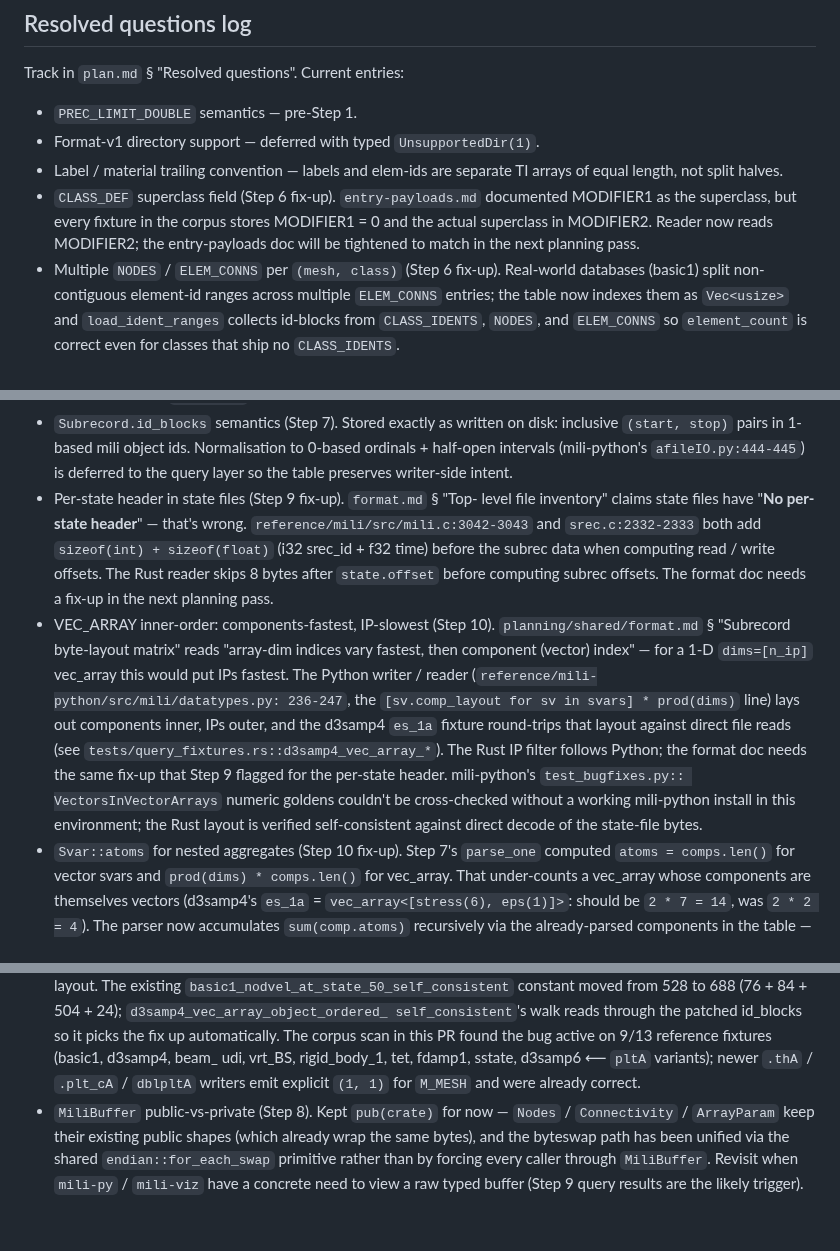
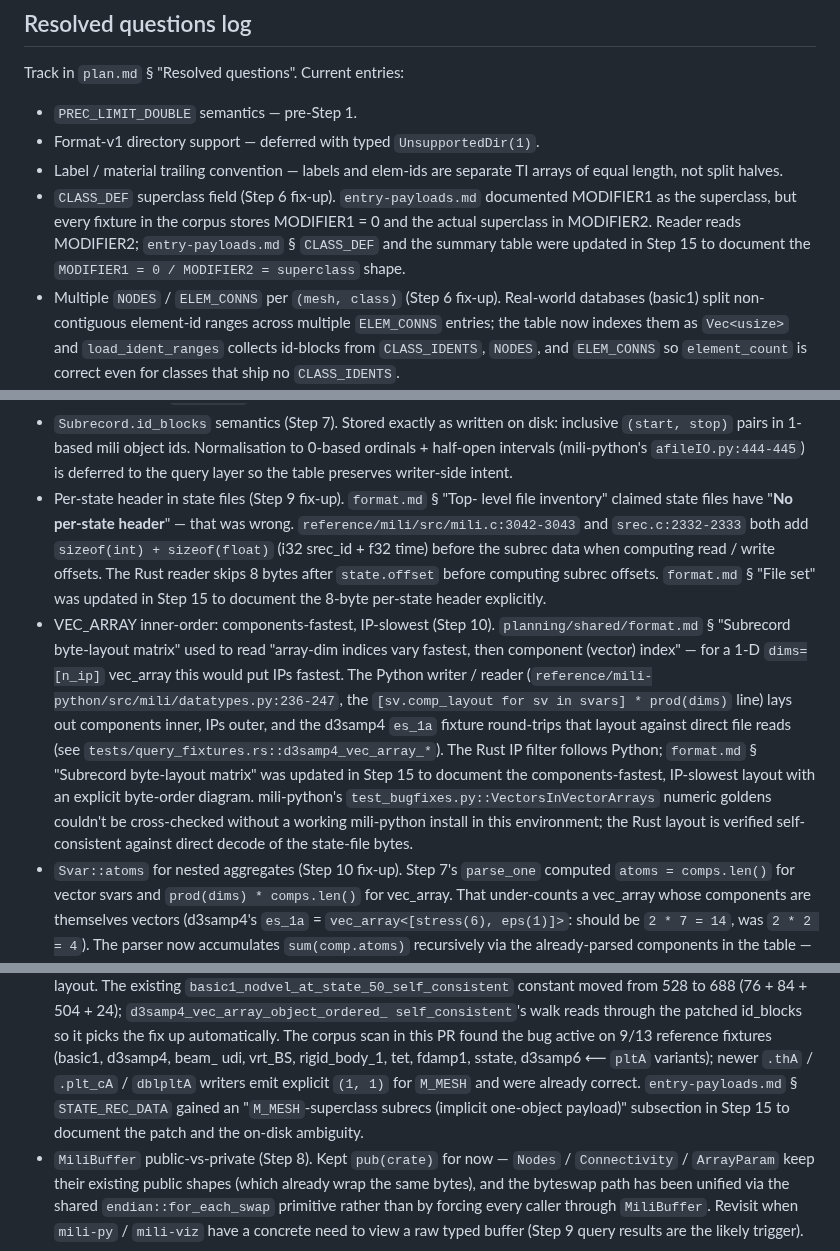
Before and after one commit to rndubs/mili-rs, a Markdown page: planning/mili-rs/status.md, 3 parts joined by grey strips. Rendered like a GitHub page; blank space fills up the shorter version.

```diff
--- a/planning/mili-rs/status.md
+++ b/planning/mili-rs/status.md
@@ -82,8 +82,9 @@ Track in `plan.md` § "Resolved questions". Current entries:
 - `CLASS_DEF` superclass field (Step 6 fix-up). `entry-payloads.md`
   documented MODIFIER1 as the superclass, but every fixture in the
   corpus stores MODIFIER1 = 0 and the actual superclass in MODIFIER2.
-  Reader now reads MODIFIER2; the entry-payloads doc will be tightened
-  to match in the next planning pass.
+  Reader reads MODIFIER2; `entry-payloads.md` § `CLASS_DEF` and the
+  summary table were updated in Step 15 to document the
+  `MODIFIER1 = 0 / MODIFIER2 = superclass` shape.
 - Multiple `NODES` / `ELEM_CONNS` per `(mesh, class)` (Step 6 fix-up).
   Real-world databases (basic1) split non-contiguous element-id
   ranges across multiple `ELEM_CONNS` entries; the table now indexes
@@ -108,28 +109,31 @@ Track in `plan.md` § "Resolved questions". Current entries:
   (mili-python's `afileIO.py:444-445`) is deferred to the query layer
   so the table preserves writer-side intent.
 - Per-state header in state files (Step 9 fix-up). `format.md` § "Top-
-  level file inventory" claims state files have "**No per-state
-  header**" — that's wrong. `reference/mili/src/mili.c:3042-3043` and
-  `srec.c:2332-2333` both add `sizeof(int) + sizeof(float)` (i32
+  level file inventory" claimed state files have "**No per-state
+  header**" — that was wrong. `reference/mili/src/mili.c:3042-3043`
+  and `srec.c:2332-2333` both add `sizeof(int) + sizeof(float)` (i32
   srec_id + f32 time) before the subrec data when computing read /
   write offsets. The Rust reader skips 8 bytes after `state.offset`
-  before computing subrec offsets. The format doc needs a fix-up in
-  the next planning pass.
+  before computing subrec offsets. `format.md` § "File set" was
+  updated in Step 15 to document the 8-byte per-state header
+  explicitly.
 - VEC_ARRAY inner-order: components-fastest, IP-slowest (Step 10).
-  `planning/shared/format.md` § "Subrecord byte-layout matrix" reads
-  "array-dim indices vary fastest, then component (vector) index" —
-  for a 1-D `dims=[n_ip]` vec_array this would put IPs fastest. The
-  Python writer / reader (`reference/mili-python/src/mili/datatypes.py:
-  236-247`, the `[sv.comp_layout for sv in svars] * prod(dims)` line)
-  lays out components inner, IPs outer, and the d3samp4 `es_1a`
-  fixture round-trips that layout against direct file reads (see
+  `planning/shared/format.md` § "Subrecord byte-layout matrix" used
+  to read "array-dim indices vary fastest, then component (vector)
+  index" — for a 1-D `dims=[n_ip]` vec_array this would put IPs
+  fastest. The Python writer / reader
+  (`reference/mili-python/src/mili/datatypes.py:236-247`, the
+  `[sv.comp_layout for sv in svars] * prod(dims)` line) lays out
+  components inner, IPs outer, and the d3samp4 `es_1a` fixture
+  round-trips that layout against direct file reads (see
   `tests/query_fixtures.rs::d3samp4_vec_array_*`). The Rust IP filter
-  follows Python; the format doc needs the same fix-up that Step 9
-  flagged for the per-state header. mili-python's `test_bugfixes.py::
-  VectorsInVectorArrays` numeric goldens couldn't be cross-checked
-  without a working mili-python install in this environment; the Rust
-  layout is verified self-consistent against direct decode of the
-  state-file bytes.
+  follows Python; `format.md` § "Subrecord byte-layout matrix" was
+  updated in Step 15 to document the components-fastest, IP-slowest
+  layout with an explicit byte-order diagram. mili-python's
+  `test_bugfixes.py::VectorsInVectorArrays` numeric goldens couldn't
+  be cross-checked without a working mili-python install in this
+  environment; the Rust layout is verified self-consistent against
+  direct decode of the state-file bytes.
 - `Svar::atoms` for nested aggregates (Step 10 fix-up). Step 7's
   `parse_one` computed `atoms = comps.len()` for vector svars and
   `prod(dims) * comps.len()` for vec_array. That under-counts a
@@ -187,6 +191,10 @@ Track in `plan.md` § "Resolved questions". Current entries:
   udi, vrt_BS, rigid_body_1, tet, fdamp1, sstate, d3samp6 ⟵ `pltA`
   variants); newer `.thA` / `.plt_cA` / `dblpltA` writers emit
   explicit `(1, 1)` for `M_MESH` and were already correct.
+  `entry-payloads.md` § `STATE_REC_DATA` gained an
+  "`M_MESH`-superclass subrecs (implicit one-object payload)"
+  subsection in Step 15 to document the patch and the on-disk
+  ambiguity.
 - `MiliBuffer` public-vs-private (Step 8). Kept `pub(crate)` for now —
   `Nodes` / `Connectivity` / `ArrayParam` keep their existing public
   shapes (which already wrap the same bytes), and the byteswap path
```
Also changed, not shown: planning/shared/entry-payloads.md (+29 -3 lines), planning/shared/format.md (+34 -11 lines).
